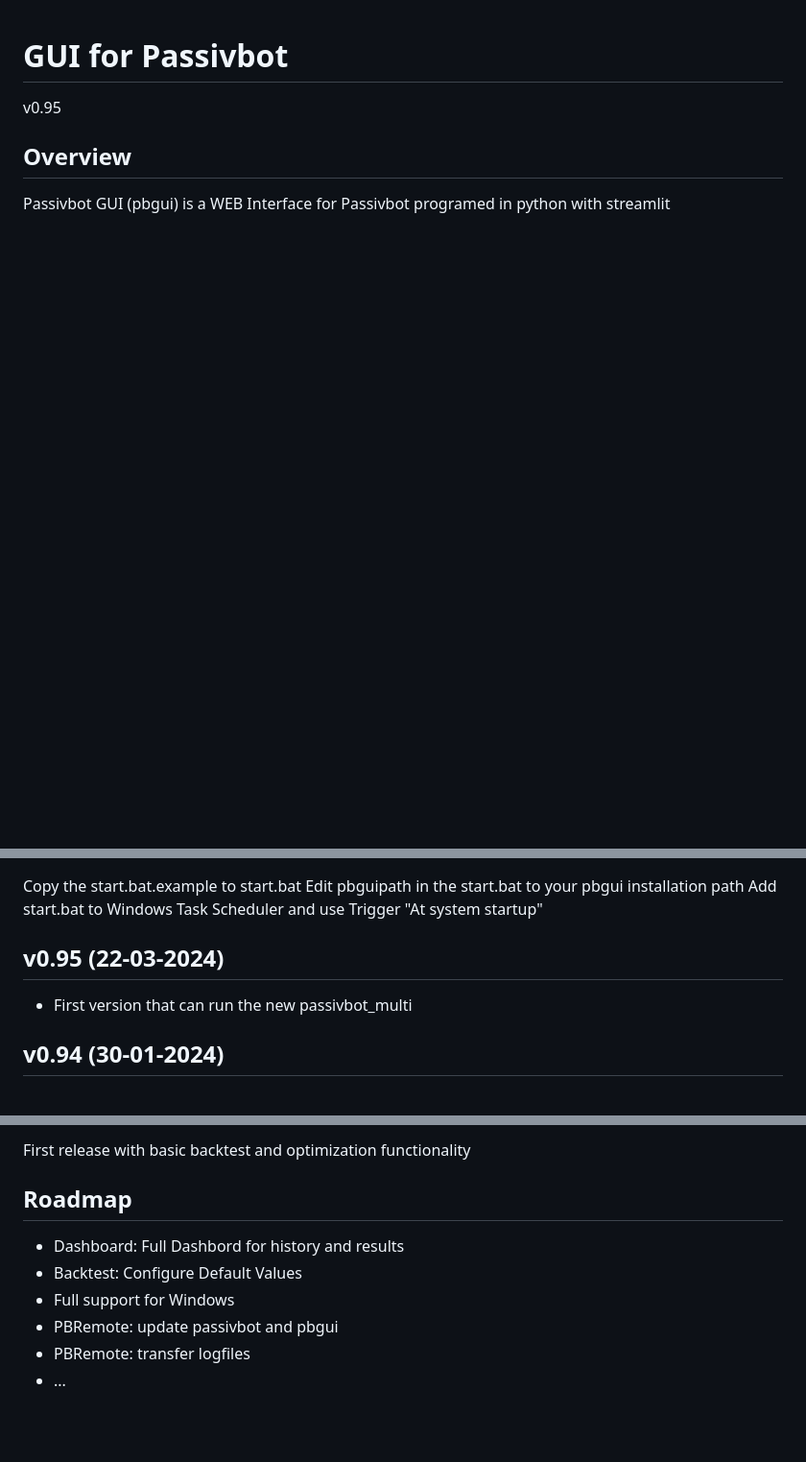
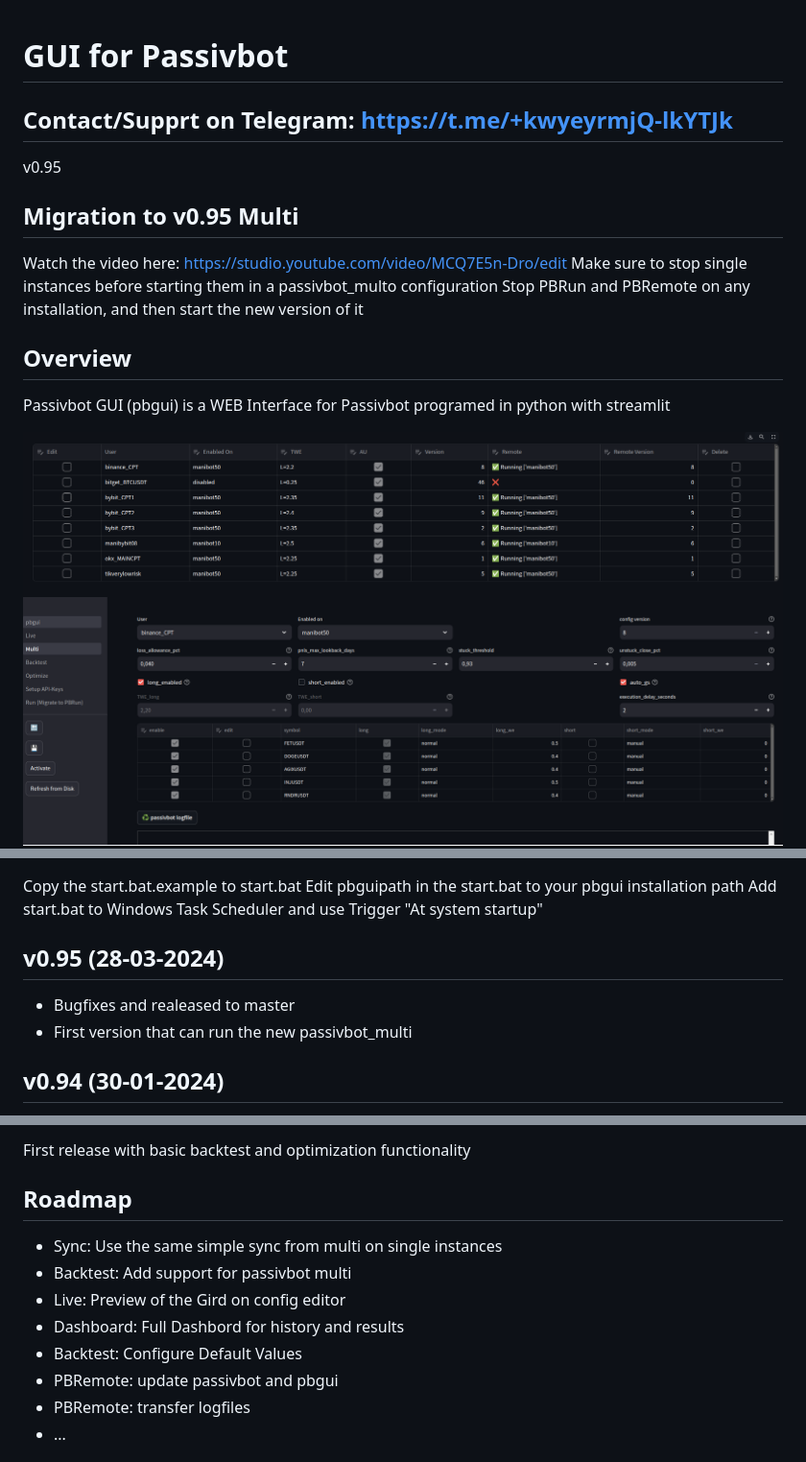
Before and after one commit to msei99/pbgui, a Markdown page: README.md, 3 parts joined by grey strips. Shown at 96% size. Drawn GitHub-style; pictures changed too: docs/images/multi1.png (added), docs/images/multi2.png (added); blank space fills up the shorter version.

Commit message:
relase v0.95 to master

```diff
--- a/README.md
+++ b/README.md
@@ -1,10 +1,20 @@
 # GUI for Passivbot
 
+## Contact/Supprt on Telegram: https://t.me/+kwyeyrmjQ-lkYTJk
+
 v0.95
+
+## Migration to v0.95 Multi
+
+Watch the video here: https://studio.youtube.com/video/MCQ7E5n-Dro/edit
+Make sure to stop single instances before starting them in a passivbot_multo configuration
+Stop PBRun and PBRemote on any installation, and then start the new version of it
 
 ## Overview
 Passivbot GUI (pbgui) is a WEB Interface for Passivbot programed in python with streamlit
 
+![Alt text](docs/images/multi1.png)
+![Alt text](docs/images/multi2.png)
 ![Alt text](docs/images/live01.png)
 ![Alt text](docs/images/live02.png)
 ![Alt text](docs/images/live1.png)
@@ -107,7 +117,8 @@ Copy the start.bat.example to start.bat
 Edit pbguipath in the start.bat to your pbgui installation path
 Add start.bat to Windows Task Scheduler and use Trigger "At system startup"
 
-## v0.95 (22-03-2024)
+## v0.95 (28-03-2024)
+- Bugfixes and realeased to master
 - First version that can run the new passivbot_multi
 
 ## v0.94 (30-01-2024)
@@ -290,9 +301,11 @@ Add start.bat to Windows Task Scheduler and use Trigger "At system startup"
 First release with basic backtest and optimization functionality
 
 ## Roadmap
+- Sync: Use the same simple sync from multi on single instances
+- Backtest: Add support for passivbot multi
+- Live: Preview of the Gird on config editor
 - Dashboard: Full Dashbord for history and results
 - Backtest: Configure Default Values
-- Full support for Windows
 - PBRemote: update passivbot and pbgui
 - PBRemote: transfer logfiles
 - ...
```
